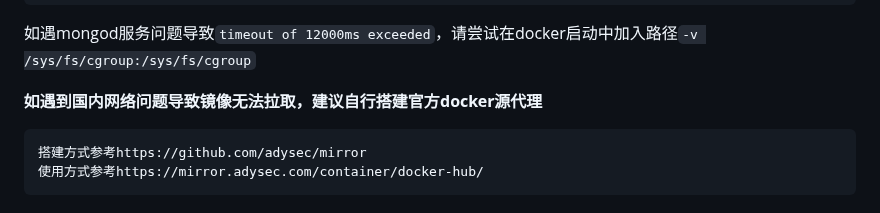
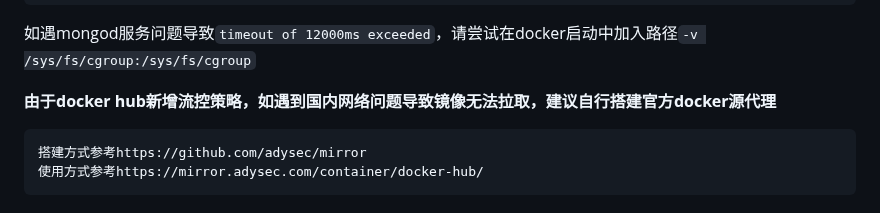
Before and after one commit to adysec/ARL, a Markdown page: Readme.md, the part around the change. Rendered like a GitHub page.

Commit message:
Revise Docker Hub proxy recommendation
Update the note regarding Docker Hub rate limiting for better clarity.

````diff
--- a/Readme.md
+++ b/Readme.md
@@ -45,7 +45,7 @@ exit
 ```
 如遇mongod服务问题导致`timeout of 12000ms exceeded`，请尝试在docker启动中加入路径`-v /sys/fs/cgroup:/sys/fs/cgroup`
 
-**如遇到国内网络问题导致镜像无法拉取，建议自行搭建官方docker源代理**
+**由于docker hub新增流控策略，如遇到国内网络问题导致镜像无法拉取，建议自行搭建官方docker源代理**
 ```
 搭建方式参考https://github.com/adysec/mirror
 使用方式参考https://mirror.adysec.com/container/docker-hub/
````
